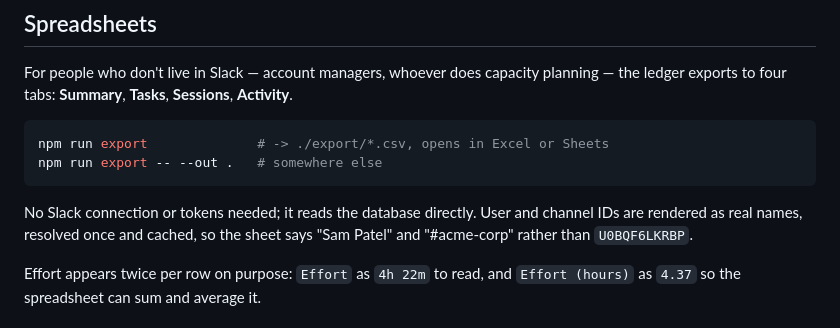
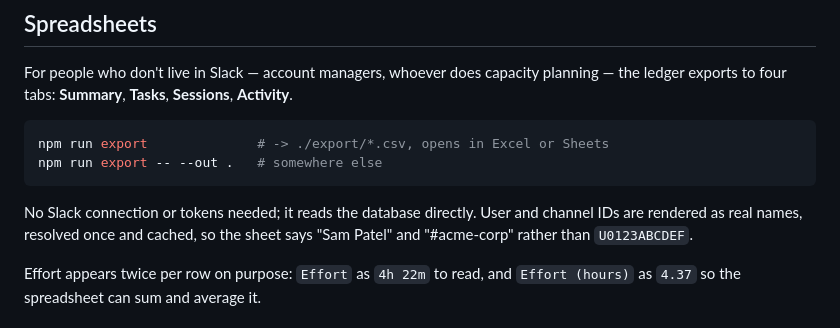
Before and after one commit to Kurama07a/relay, a Markdown page: README.md, the part around the change. GitHub-like rendering.

```diff
--- a/README.md
+++ b/README.md
@@ -268,7 +268,7 @@ npm run export -- --out .   # somewhere else
 
 No Slack connection or tokens needed; it reads the database directly. User and
 channel IDs are rendered as real names, resolved once and cached, so the sheet
-says "Sam Patel" and "#acme-corp" rather than `U0BQF6LKRBP`.
+says "Sam Patel" and "#acme-corp" rather than `U0123ABCDEF`.
 
 Effort appears twice per row on purpose: `Effort` as `4h 22m` to read, and
 `Effort (hours)` as `4.37` so the spreadsheet can sum and average it.
```
Also changed, not shown: DEPLOY.md (+1 -1 lines).
